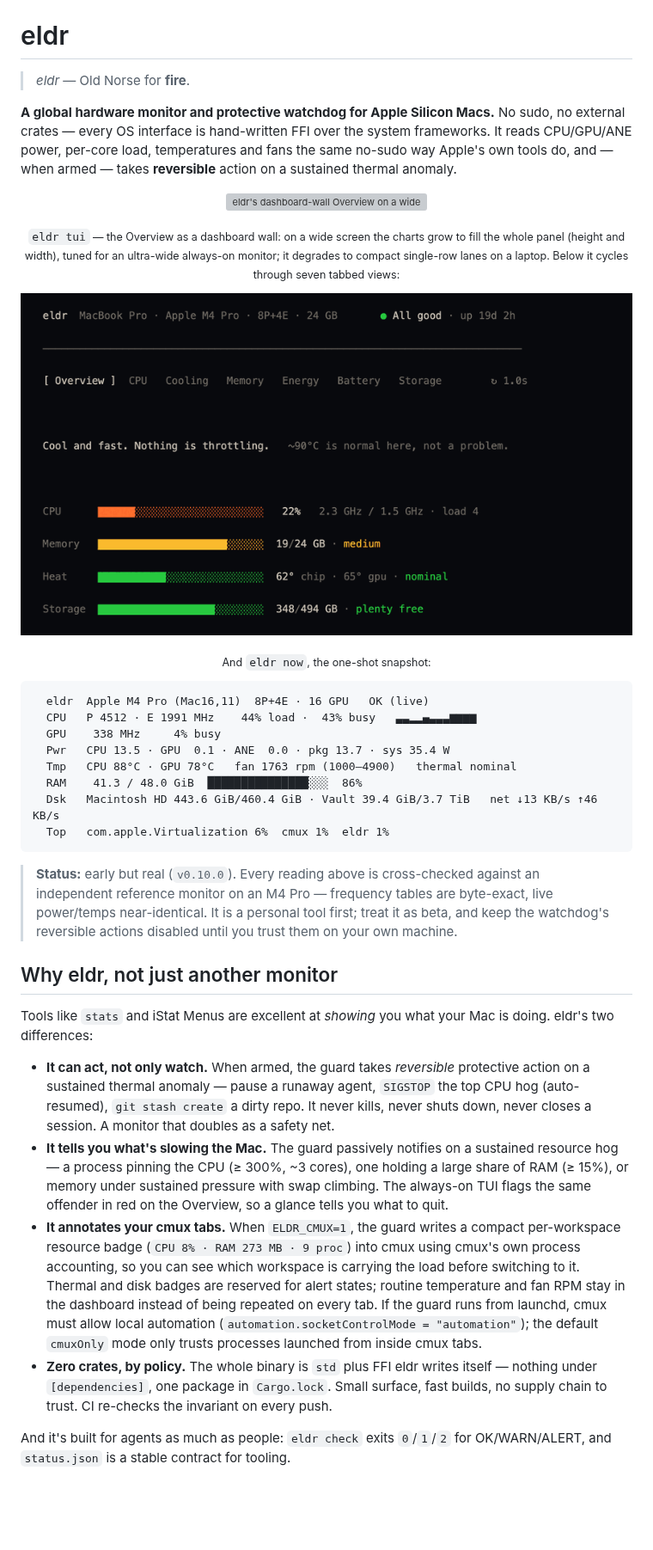
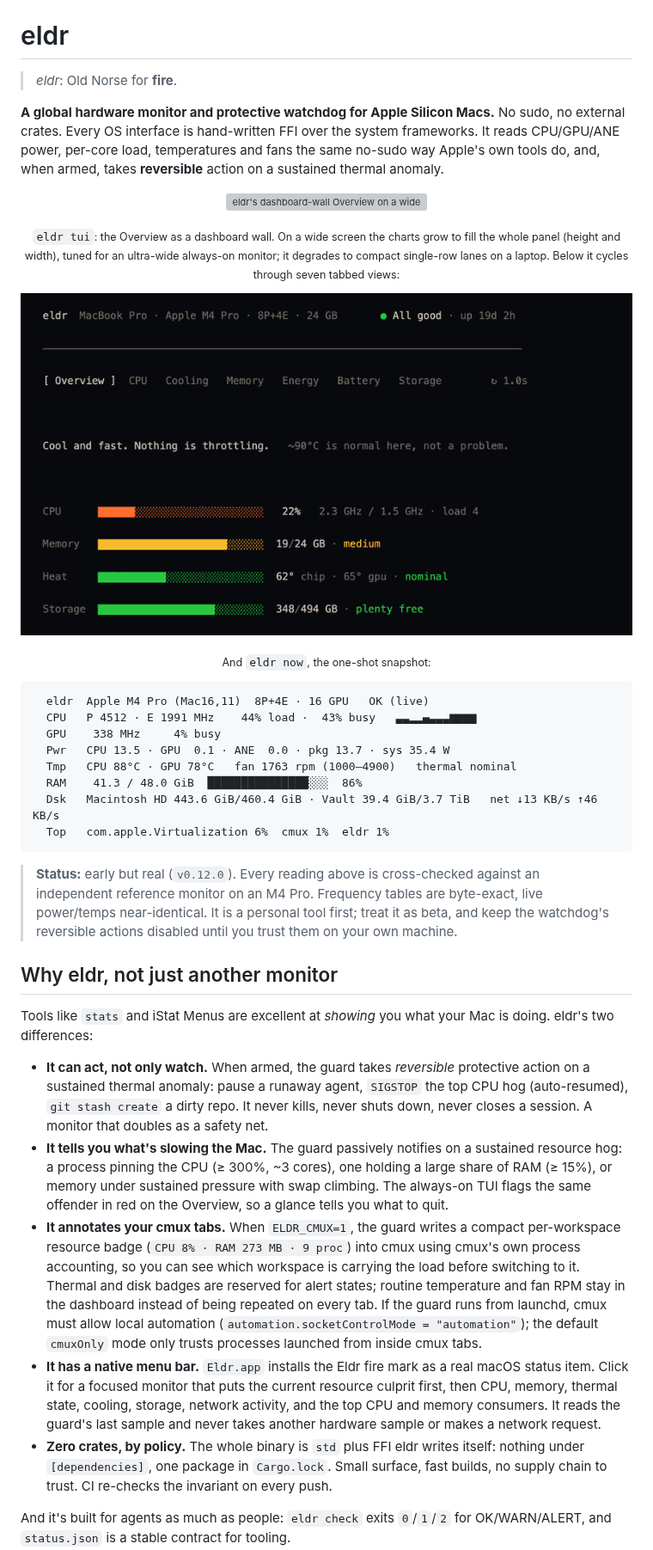
Before and after one commit to Arakiss/eldr, a Markdown page: README.md, the part around one of its changes. Shown at 86% size. Rendered like a GitHub page; blank space fills up the shorter version; grey boxes are pictures that could not be loaded.

````diff
--- a/README.md
+++ b/README.md
@@ -14,12 +14,12 @@
 
 # eldr
 
-> _eldr_ — Old Norse for **fire**.
+> _eldr_: Old Norse for **fire**.
 
 **A global hardware monitor and protective watchdog for Apple Silicon Macs.** No sudo,
-no external crates — every OS interface is hand-written FFI over the system frameworks.
+no external crates. Every OS interface is hand-written FFI over the system frameworks.
 It reads CPU/GPU/ANE power, per-core load, temperatures and fans the same no-sudo way
-Apple's own tools do, and — when armed — takes **reversible** action on a sustained
+Apple's own tools do, and, when armed, takes **reversible** action on a sustained
 thermal anomaly.
 
 <p align="center">
@@ -27,5 +27,5 @@ thermal anomaly.
 </p>
 
-<p align="center"><sub><code>eldr tui</code> — the Overview as a dashboard wall: on a wide screen the charts grow to fill the whole panel (height and width), tuned for an ultra-wide always-on monitor; it degrades to compact single-row lanes on a laptop. Below it cycles through seven tabbed views:</sub></p>
+<p align="center"><sub><code>eldr tui</code>: the Overview as a dashboard wall. On a wide screen the charts grow to fill the whole panel (height and width), tuned for an ultra-wide always-on monitor; it degrades to compact single-row lanes on a laptop. Below it cycles through seven tabbed views:</sub></p>
 
 <p align="center">
@@ -45,8 +45,8 @@ thermal anomaly.
   Top   com.apple.Virtualization 6%  cmux 1%  eldr 1%
 ```
 
-> **Status:** early but real (`v0.10.0`). Every reading above is cross-checked against an
-> independent reference monitor on an M4 Pro — frequency tables are byte-exact, live
+> **Status:** early but real (`v0.12.0`). Every reading above is cross-checked against an
+> independent reference monitor on an M4 Pro. Frequency tables are byte-exact, live
 > power/temps near-identical. It is a personal tool first; treat it as beta, and keep the
 > watchdog's reversible actions disabled until you trust them on your own machine.
 
@@ -56,11 +56,11 @@ Tools like `stats` and iStat Menus are excellent at *showing* you what your Mac
 eldr's two differences:
 
 - **It can act, not only watch.** When armed, the guard takes _reversible_ protective
-  action on a sustained thermal anomaly — pause a runaway agent, `SIGSTOP` the top CPU hog
+  action on a sustained thermal anomaly: pause a runaway agent, `SIGSTOP` the top CPU hog
   (auto-resumed), `git stash create` a dirty repo. It never kills, never shuts down, never
   closes a session. A monitor that doubles as a safety net.
 - **It tells you what's slowing the Mac.** The guard passively notifies on a sustained
-  resource hog — a process pinning the CPU (≥ 300%, ~3 cores), one holding a large share of
+  resource hog: a process pinning the CPU (≥ 300%, ~3 cores), one holding a large share of
   RAM (≥ 15%), or memory under sustained pressure with swap climbing. The always-on TUI
   flags the same offender in red on the Overview, so a glance tells you what to quit.
 - **It annotates your cmux tabs.** When `ELDR_CMUX=1`, the guard writes a compact
@@ -71,7 +71,12 @@ eldr's two differences:
   If the guard runs from launchd, cmux must allow local automation
   (`automation.socketControlMode = "automation"`); the default `cmuxOnly` mode only trusts
   processes launched from inside cmux tabs.
-- **Zero crates, by policy.** The whole binary is `std` plus FFI eldr writes itself —
+- **It has a native menu bar.** `Eldr.app` installs the Eldr fire mark as a real macOS
+  status item. Click it for a focused monitor that puts the current resource culprit first,
+  then CPU, memory, thermal state, cooling, storage, network activity, and the top CPU and
+  memory consumers. It reads the guard's last sample and never takes another hardware sample
+  or makes a network request.
+- **Zero crates, by policy.** The whole binary is `std` plus FFI eldr writes itself:
   nothing under `[dependencies]`, one package in `Cargo.lock`. Small surface, fast builds,
   no supply chain to trust. CI re-checks the invariant on every push.
 
````
Also changed, not shown: other parts of README.md (+55 -31 lines), CHANGELOG.md (+24 -0 lines), assets/eldr-menubar-template.png (added), assets/eldr-menubar.png (added), assets/eldr-status-item.png (added), 14 other files.
